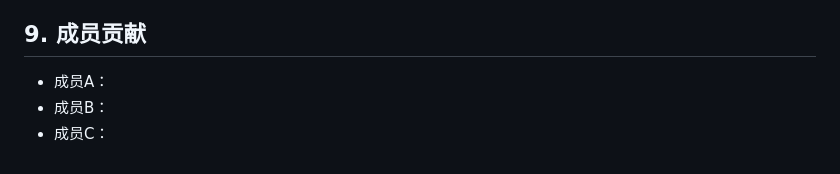
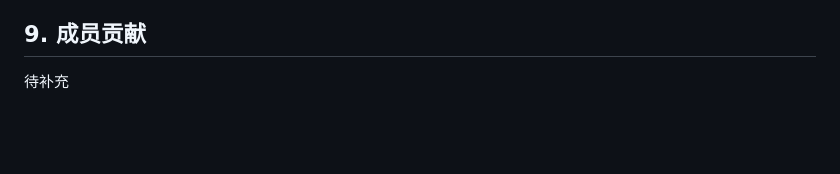
Before and after one commit to zwj443/tiehua-prototype, a Markdown page: README.md, the part around one of its changes. Rendered like a GitHub page; blank space fills up the shorter version.

Commit message:
提交项目信息

```diff
--- a/README.md
+++ b/README.md
@@ -93,6 +94,4 @@
 
 ## 9. 成员贡献
 
-- 成员A：
-- 成员B：
-- 成员C：
+待补充
```
Also changed, not shown: other parts of README.md (+1 -0 lines).
